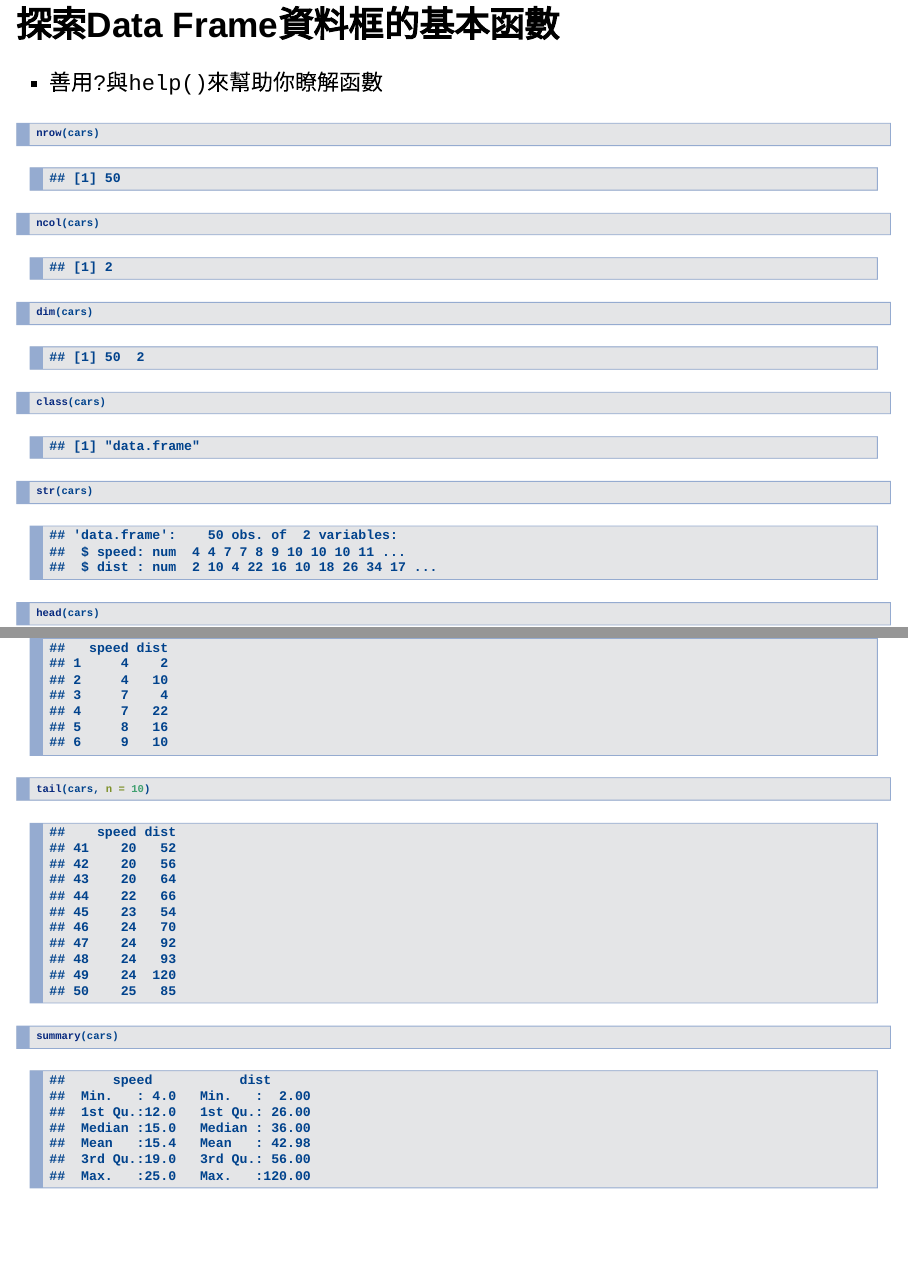
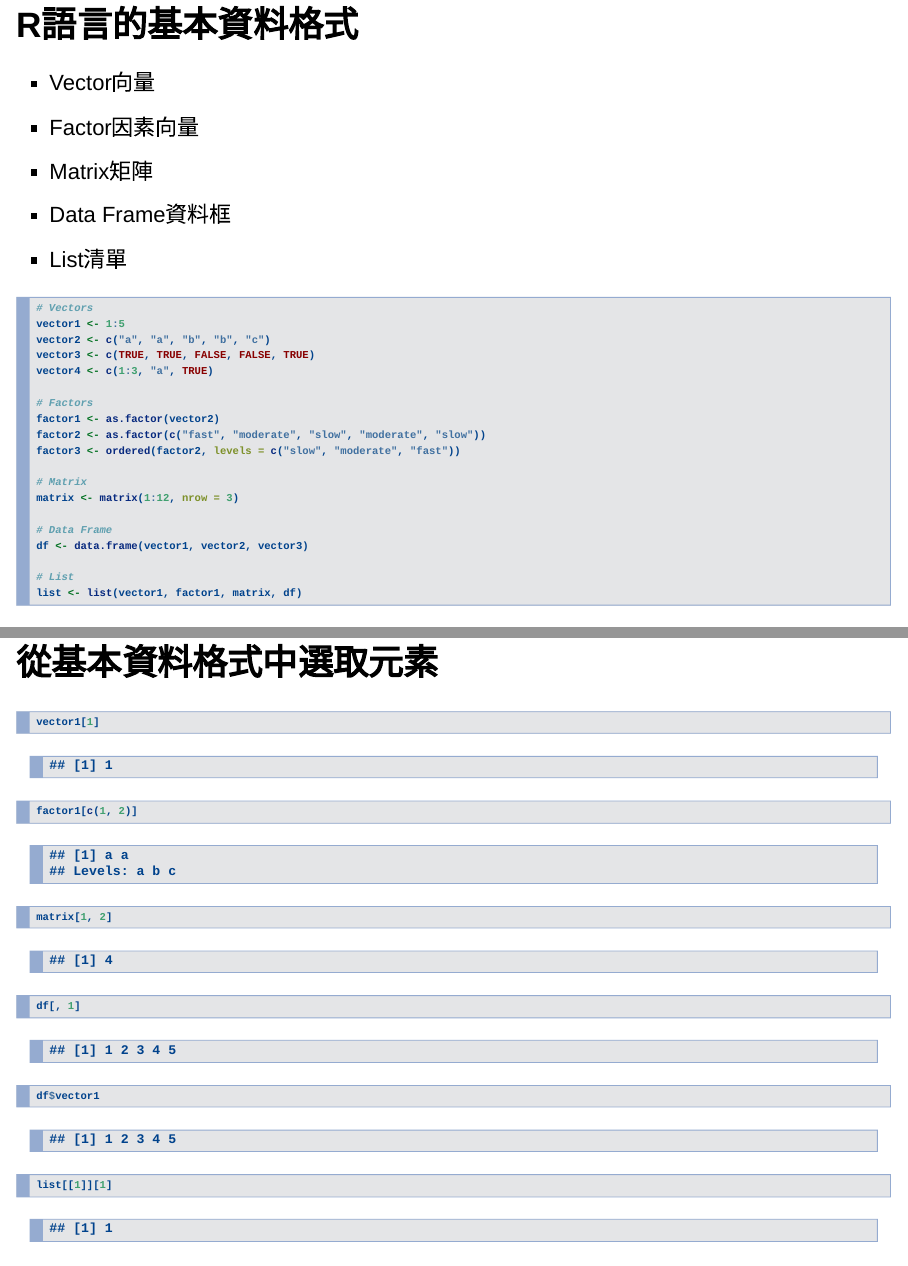
Before and after one commit to yaojenkuo/NTUTrainRL3, an R Markdown document (RL3_1.Rmd): pages 5 and 6 of 19 before the commit and pages 4 and 6 of 22 after it, joined at a grey line. Rendered offline with R 4.5, knitr and Pandoc, with nearby package versions; some code elsewhere in the file could not run offline.

Commit message:
revised chapter1

````diff
--- a/RL3_1.Rmd
+++ b/RL3_1.Rmd
@@ -28,4 +28,34 @@ output:
 * Data Frame資料框
 * List清單
 
-## 探索Data Frame資料框的基本函數
+```{r}
+# Vectors
+vector1 <- 1:5
+vector2 <- c("a", "a", "b", "b", "c")
+vector3 <- c(TRUE, TRUE, FALSE, FALSE, TRUE)
+vector4 <- c(1:3, "a", TRUE)
+
+# Factors
+factor1 <- as.factor(vector2)
+factor2 <- as.factor(c("fast", "moderate", "slow", "moderate", "slow"))
+factor3 <- ordered(factor2, levels = c("slow", "moderate", "fast"))
+
+# Matrix
+matrix <- matrix(1:12, nrow = 3)
+
+# Data Frame
+df <- data.frame(vector1, vector2, vector3)
+
+# List
+list <- list(vector1, factor1, matrix, df)
+```
+
+## 從基本資料格式中選取元素
+
+```{r}
+vector1[1]
+factor1[c(1, 2)]
+matrix[1, 2]
+df[, 1]
+df$vector1
+list[[1]][1]
````
Also changed, not shown: RL3_1.html, RL3_1.Rmd (13 more changed lines).
